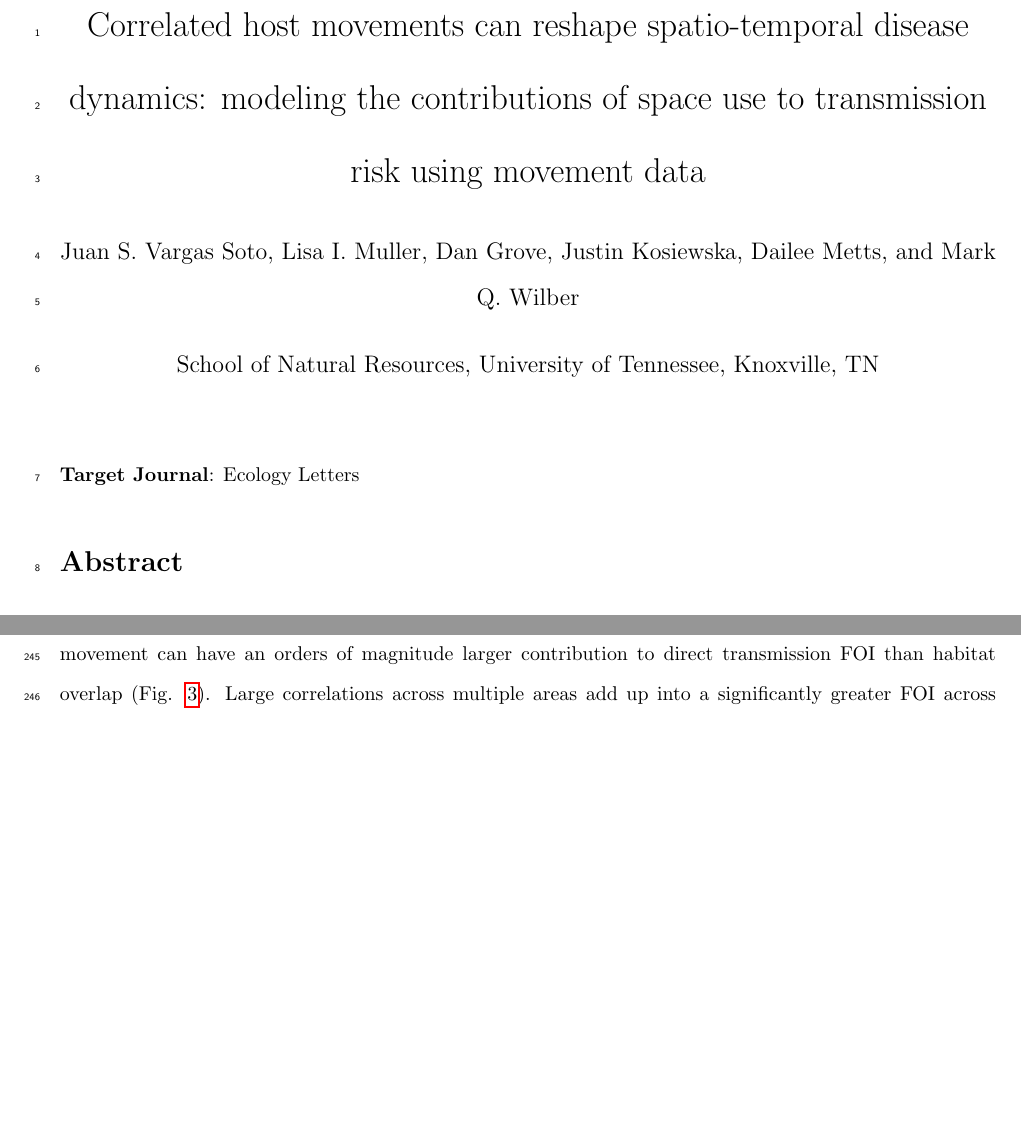
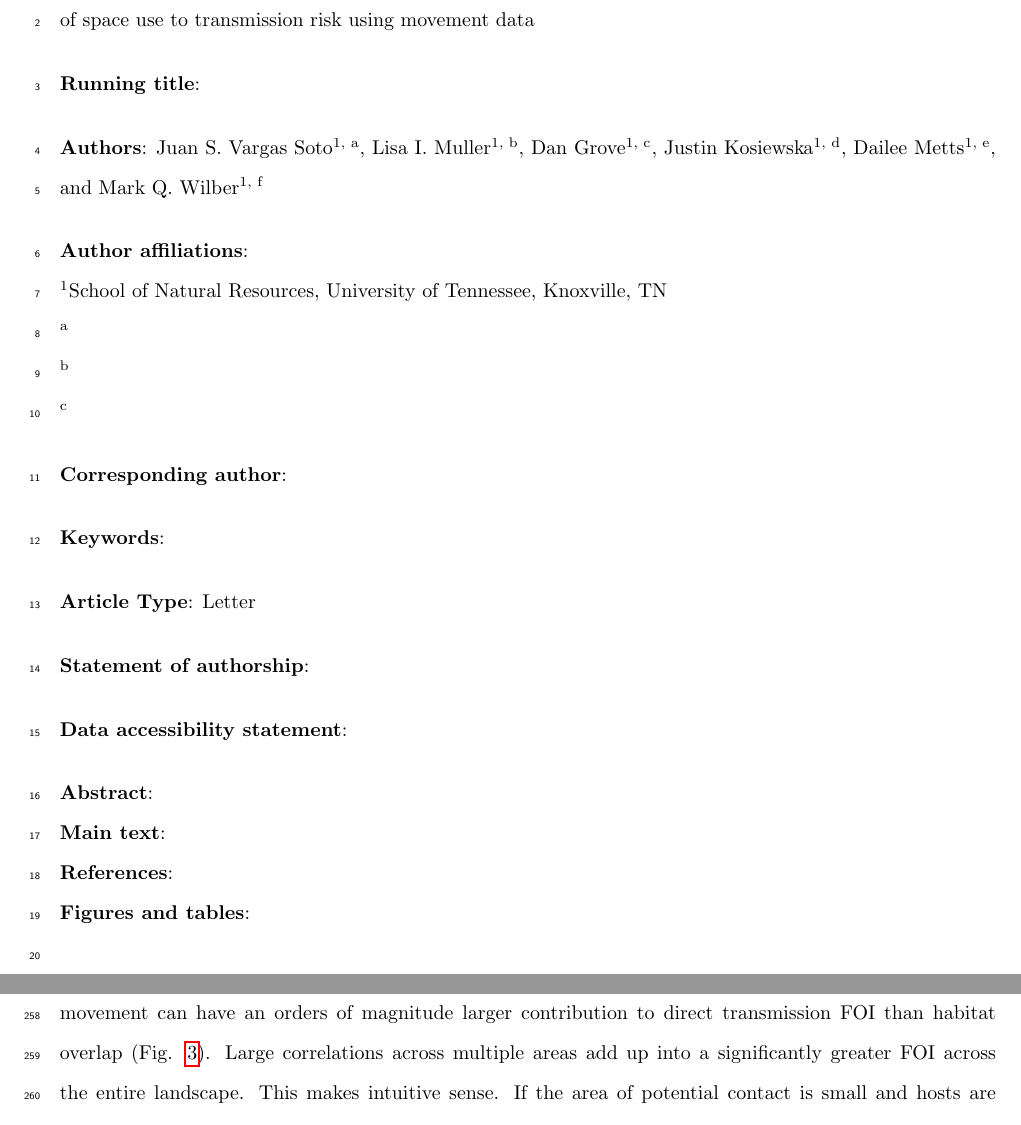
Before and after one commit to mqwilber/moveSTIR_collapse, a LaTeX document (docs/PMoveSTIR_EcolLett_main.tex): two parts of pages 1 and 9 of 27 before the commit and two parts of pages 1 and 10 of 28 after it, joined at a grey line, cut at the place of the change, the shorter picture padded with empty space. Compiled offline with pdfLaTeX.

Commit message:
Sent draft to coauthors

```diff
--- a/docs/PMoveSTIR_EcolLett_main.tex
+++ b/docs/PMoveSTIR_EcolLett_main.tex
@@ -1,12 +1,4 @@
 \documentclass[letterpaper]{article}
-
-% authors and affiliations
-\title{Correlated host movements can reshape spatio-temporal disease dynamics: modeling the contributions of space use to transmission risk using movement data}
-\usepackage{authblk}
-\author{Juan S. Vargas Soto, Lisa I. Muller, Dan Grove, Justin Kosiewska, Dailee Metts, and Mark Q. Wilber}
-\affil{School of Natural Resources, University of Tennessee, Knoxville, TN}
-\date{}
-
 
 \usepackage[english]{babel}
 \usepackage[utf8x]{inputenc}
@@ -53,7 +45,57 @@
 
 \begin{document}
 
-\maketitle
 
 \noindent
-\textbf{Target Journal}: Ecology Letters
+\textbf{Title}: Correlated host movements can reshape spatio-temporal disease dynamics: modeling the contributions of space use to transmission risk using movement data
+
+\bigskip
+
+\noindent
+\textbf{Running title}:
+
+\bigskip
+
+\noindent
+\textbf{Authors}: Juan S. Vargas Soto\textsuperscript{1, a}, Lisa I. Muller\textsuperscript{1, b}, Dan Grove\textsuperscript{1, c}, Justin Kosiewska\textsuperscript{1, d}, Dailee Metts\textsuperscript{1, e}, and Mark Q. Wilber\textsuperscript{1, f}
+
+\bigskip
+
+\noindent
+\textbf{Author affiliations}:
+
+\noindent
+\textsuperscript{1}School of Natural Resources, University of Tennessee, Knoxville, TN \\
+\textsuperscript{a} \\
+\textsuperscript{b} \\
+\textsuperscript{c}
+
+\bigskip
+
+\noindent
+\textbf{Corresponding author}:
+
+\bigskip
+
+\noindent
+\textbf{Keywords}:
+
+\bigskip
+
+\noindent
+\textbf{Article Type}: Letter
+
+\bigskip
+\noindent
+\textbf{Statement of authorship}:
+
+\bigskip
+\noindent
+\textbf{Data accessibility statement}:
+
+\bigskip
+\noindent
+\textbf{Abstract}:  \\
+\textbf{Main text}:  \\
+\textbf{References}:  \\
+\textbf{Figures and tables}: \\
```
Also changed, not shown: docs/references.bib (+11 -0 lines), docs/PMoveSTIR_EcolLett_main.tex (21 more changed lines), 1 other file.
